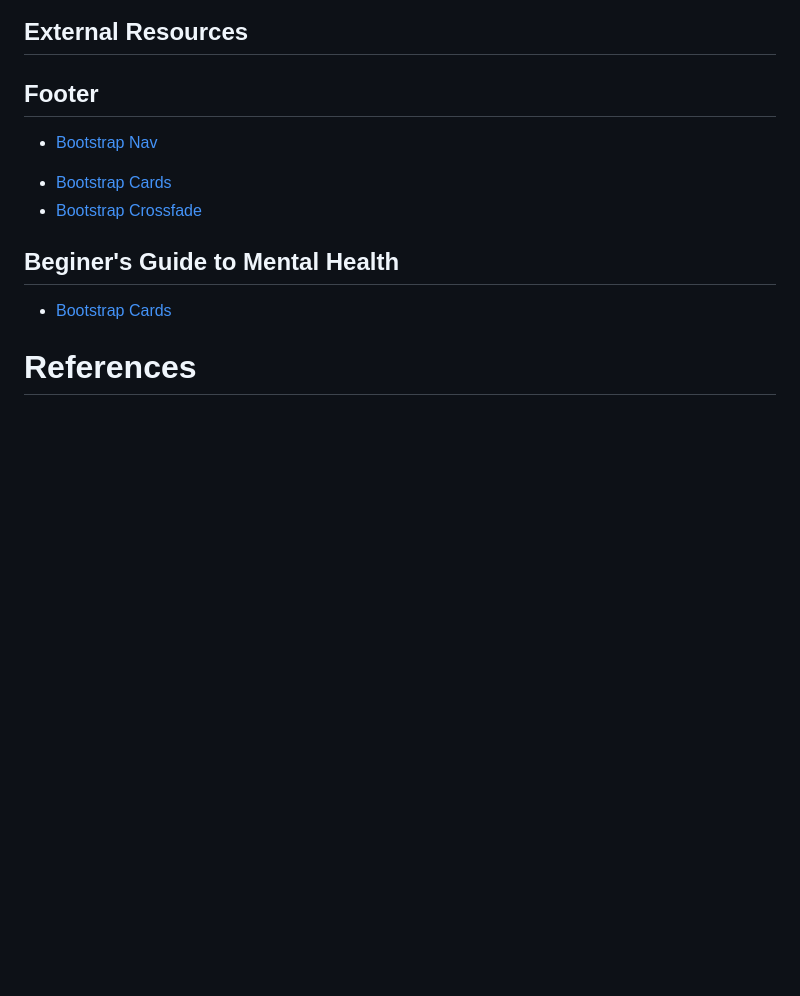
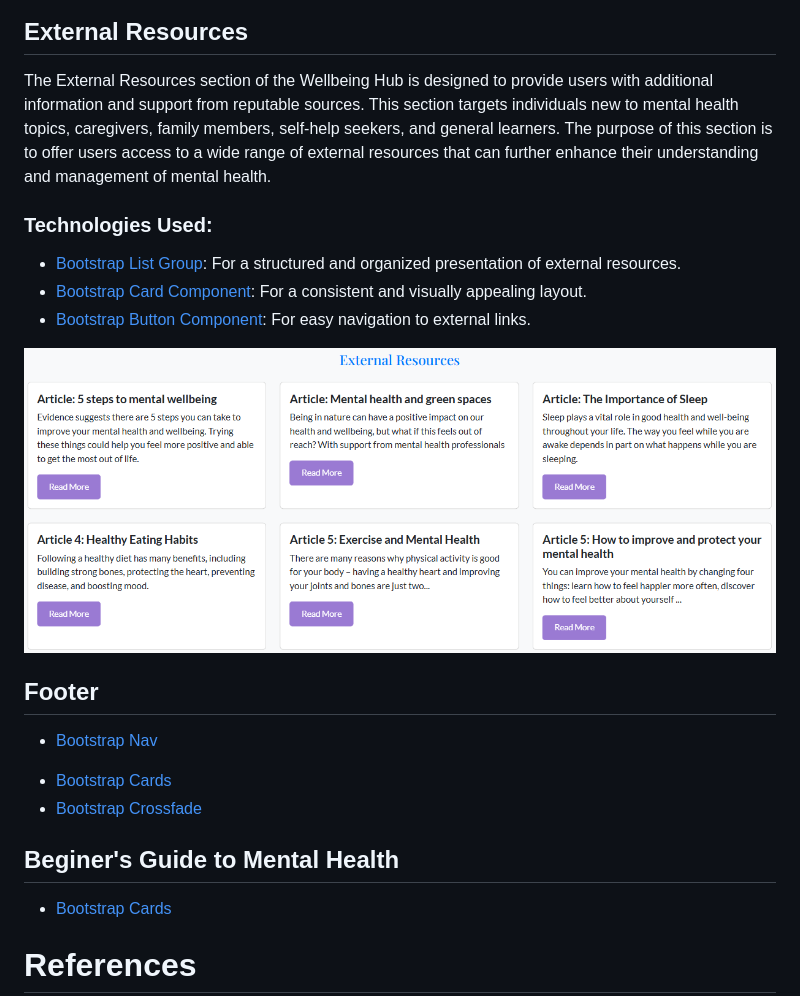
Before and after one commit to gerasoa/wellbeing-hub, a Markdown page: README.md, the part around the change printed below. GitHub-like rendering; pictures changed too: assets/images/docs/external-resources.png (added); blank space fills up the shorter version.

Commit message:
Update README.md to add External Resources section with detailed descriptions and technologies used for improved user access to additional mental health support

```diff
--- a/README.md
+++ b/README.md
@@ -76,8 +74,22 @@ The Subscribe section of the Wellbeing Hub is designed to encourage users to sta
 ![subscribe section image](https://github.com/gerasoa/wellbeing-hub/blob/main/assets/images/docs/subscribe.png)
 
 ## External Resources
+The External Resources section of the Wellbeing Hub is designed to provide users with additional information and support from reputable sources. This section targets individuals new to mental health topics, caregivers, family members, self-help seekers, and general learners. The purpose of this section is to offer users access to a wide range of external resources that can further enhance their understanding and management of mental health.
+
+### Technologies Used:
+- [Bootstrap List Group](https://getbootstrap.com/docs/5.3/components/list-group/): For a structured and organized presentation of external resources.
+- [Bootstrap Card Component](https://getbootstrap.com/docs/5.3/components/card/#example): For a consistent and visually appealing layout.
+- [Bootstrap Button Component](https://getbootstrap.com/docs/5.3/components/buttons/): For easy navigation to external links.
+
+![subscribe section image](https://github.com/gerasoa/wellbeing-hub/blob/main/assets/images/docs/external-resources.png)
 
 ## Footer
+
+
+
+
+
+
 
 
 <!-- Navbar -->
```
Also changed, not shown: other parts of README.md (+0 -2 lines).
